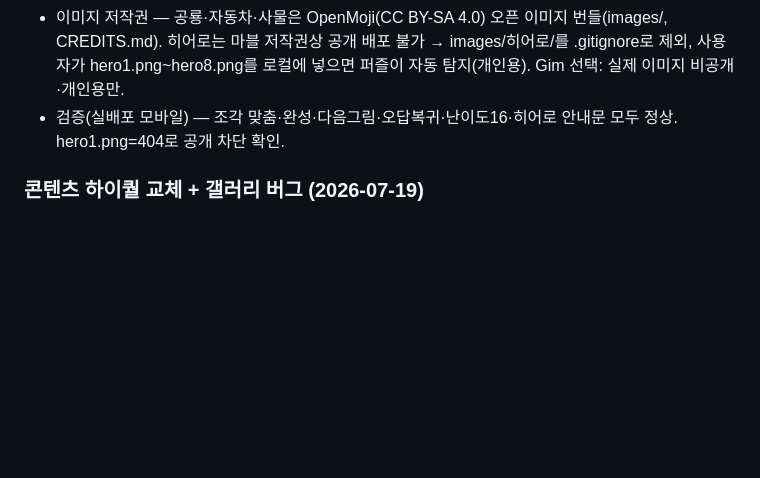
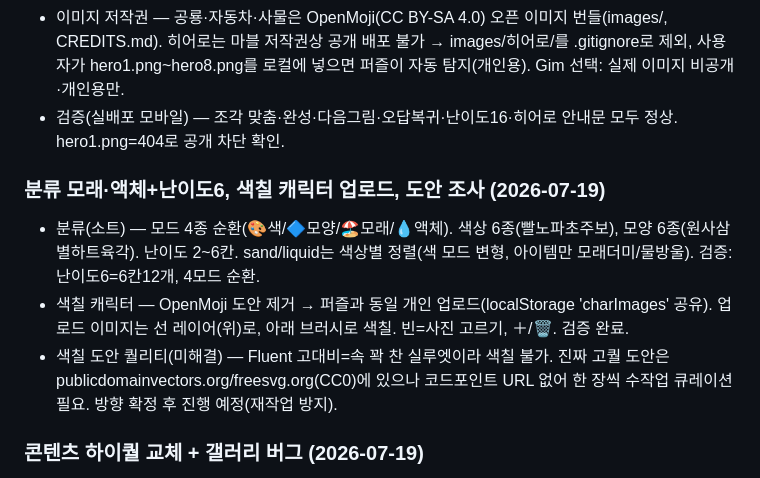
Before and after one commit to gimaxax77-sys/Kids01, a Markdown page: research.md, the part around the change. Rendered like a GitHub page; blank space fills up the shorter version.

Commit message:
research: 분류 모드확장·색칠 업로드·도안 조사 기록
Co-Authored-By: Claude Opus 4.8 <noreply@anthropic.com>

```diff
--- a/research.md
+++ b/research.md
@@ -152,6 +152,11 @@ Drawing for Kids(Bimi Boo, 2~5, 광고없음) / Todli(2~5, 오프라인 단계
 - 이미지 저작권 — 공룡·자동차·사물은 OpenMoji(CC BY-SA 4.0) 오픈 이미지 번들(images/, CREDITS.md). 히어로는 마블 저작권상 공개 배포 불가 → images/히어로/를 .gitignore로 제외, 사용자가 hero1.png~hero8.png를 로컬에 넣으면 퍼즐이 자동 탐지(개인용). Gim 선택: 실제 이미지 비공개·개인용만.
 - 검증(실배포 모바일) — 조각 맞춤·완성·다음그림·오답복귀·난이도16·히어로 안내문 모두 정상. hero1.png=404로 공개 차단 확인.
 
+### 분류 모래·액체+난이도6, 색칠 캐릭터 업로드, 도안 조사 (2026-07-19)
+- 분류(소트) — 모드 4종 순환(🎨색/🔷모양/🏖️모래/💧액체). 색상 6종(빨노파초주보), 모양 6종(원사삼별하트육각). 난이도 2~6칸. sand/liquid는 색상별 정렬(색 모드 변형, 아이템만 모래더미/물방울). 검증: 난이도6=6칸12개, 4모드 순환.
+- 색칠 캐릭터 — OpenMoji 도안 제거 → 퍼즐과 동일 개인 업로드(localStorage 'charImages' 공유). 업로드 이미지는 선 레이어(위)로, 아래 브러시로 색칠. 빈=사진 고르기, ＋/🗑. 검증 완료.
+- 색칠 도안 퀄리티(미해결) — Fluent 고대비=속 꽉 찬 실루엣이라 색칠 불가. 진짜 고퀄 도안은 publicdomainvectors.org/freesvg.org(CC0)에 있으나 코드포인트 URL 없어 한 장씩 수작업 큐레이션 필요. 방향 확정 후 진행 예정(재작업 방지).
+
 ### 콘텐츠 하이퀄 교체 + 갤러리 버그 (2026-07-19)
 - 갤러리 버그 — ①X 안 눌림: .ggrid(inset:0)가 X버튼을 덮음 → 헤더(.ghead)+스크롤 그리드 구조로 분리. ②버벅임: 썸네일 47개 동시 로드 → img loading=lazy. 검증: X 닫힘·헤더탭 닫힘·47썸네일 부드럽게.
 - 조사 결과 — Fluent 3D(MIT) 최고급이나 폴더명 매칭 필요. 공룡은 어떤 이모지도 2종뿐. 고퀄 무료 "영역분할 색칠 SVG"는 없음(대부분 PDF·저작권). Gim 선택: 퍼즐=Twemoji, 색칠=flood-fill.
```
